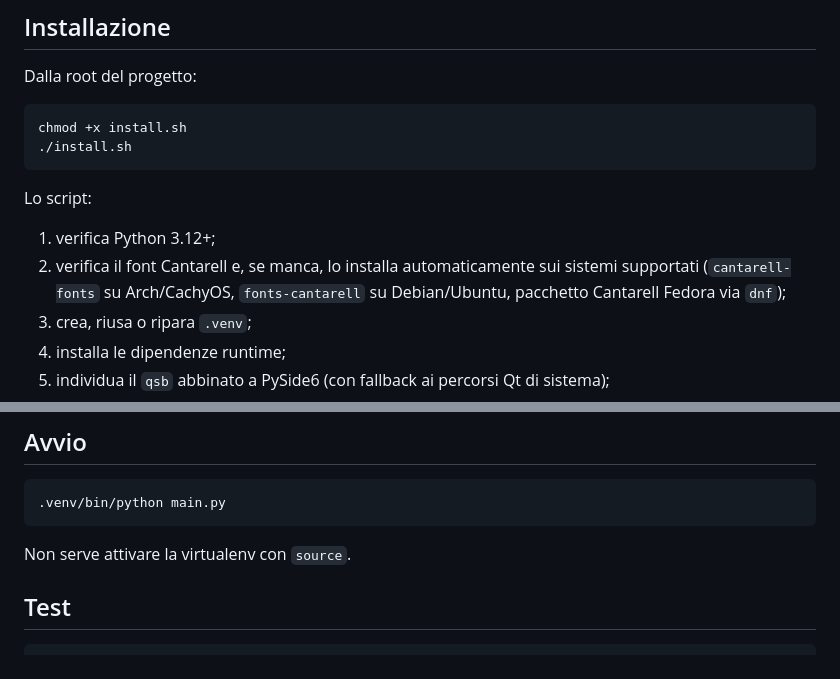
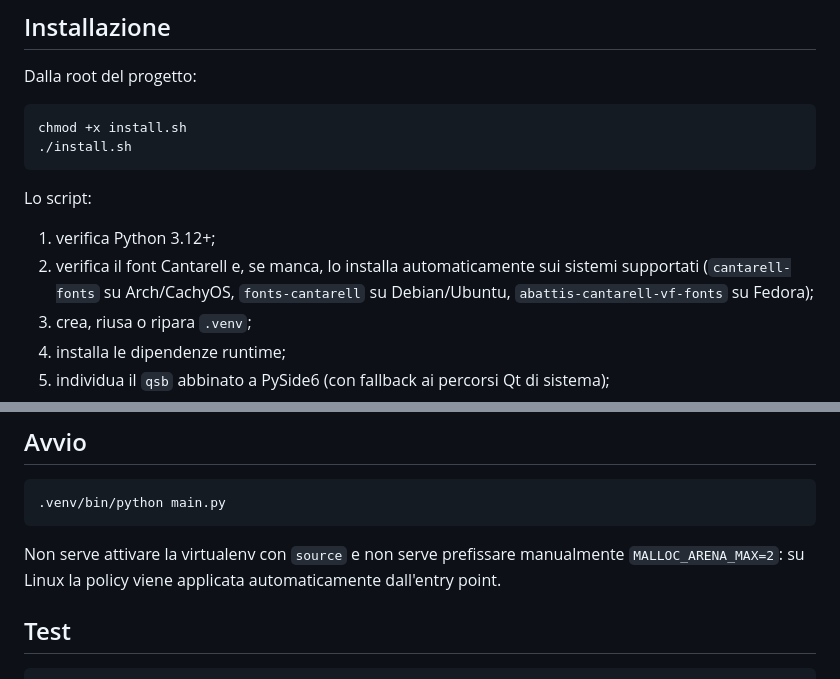
Before and after one commit to Cartaz/News_Aggregator, a Markdown page: README.md, 2 parts joined by grey strips. GitHub-like rendering.

````diff
--- a/README.md
+++ b/README.md
@@ -71,7 +73,7 @@ chmod +x install.sh
 Lo script:
 
 1. verifica Python 3.12+;
-2. verifica il font Cantarell e, se manca, lo installa automaticamente sui sistemi supportati (`cantarell-fonts` su Arch/CachyOS, `fonts-cantarell` su Debian/Ubuntu, pacchetto Cantarell Fedora via `dnf`);
+2. verifica il font Cantarell e, se manca, lo installa automaticamente sui sistemi supportati (`cantarell-fonts` su Arch/CachyOS, `fonts-cantarell` su Debian/Ubuntu, `abattis-cantarell-vf-fonts` su Fedora);
 3. crea, riusa o ripara `.venv`;
 4. installa le dipendenze runtime;
 5. individua il `qsb` abbinato a PySide6 (con fallback ai percorsi Qt di sistema);
@@ -86,7 +88,7 @@ Su Arch/CachyOS, se il tool QSB non fosse disponibile dal virtualenv, il pacchet
 .venv/bin/python main.py
 ```
 
-Non serve attivare la virtualenv con `source`.
+Non serve attivare la virtualenv con `source` e non serve prefissare manualmente `MALLOC_ARENA_MAX=2`: su Linux la policy viene applicata automaticamente dall'entry point.
 
 ## Test
 
````
Also changed, not shown: other parts of README.md (+9 -5 lines).
